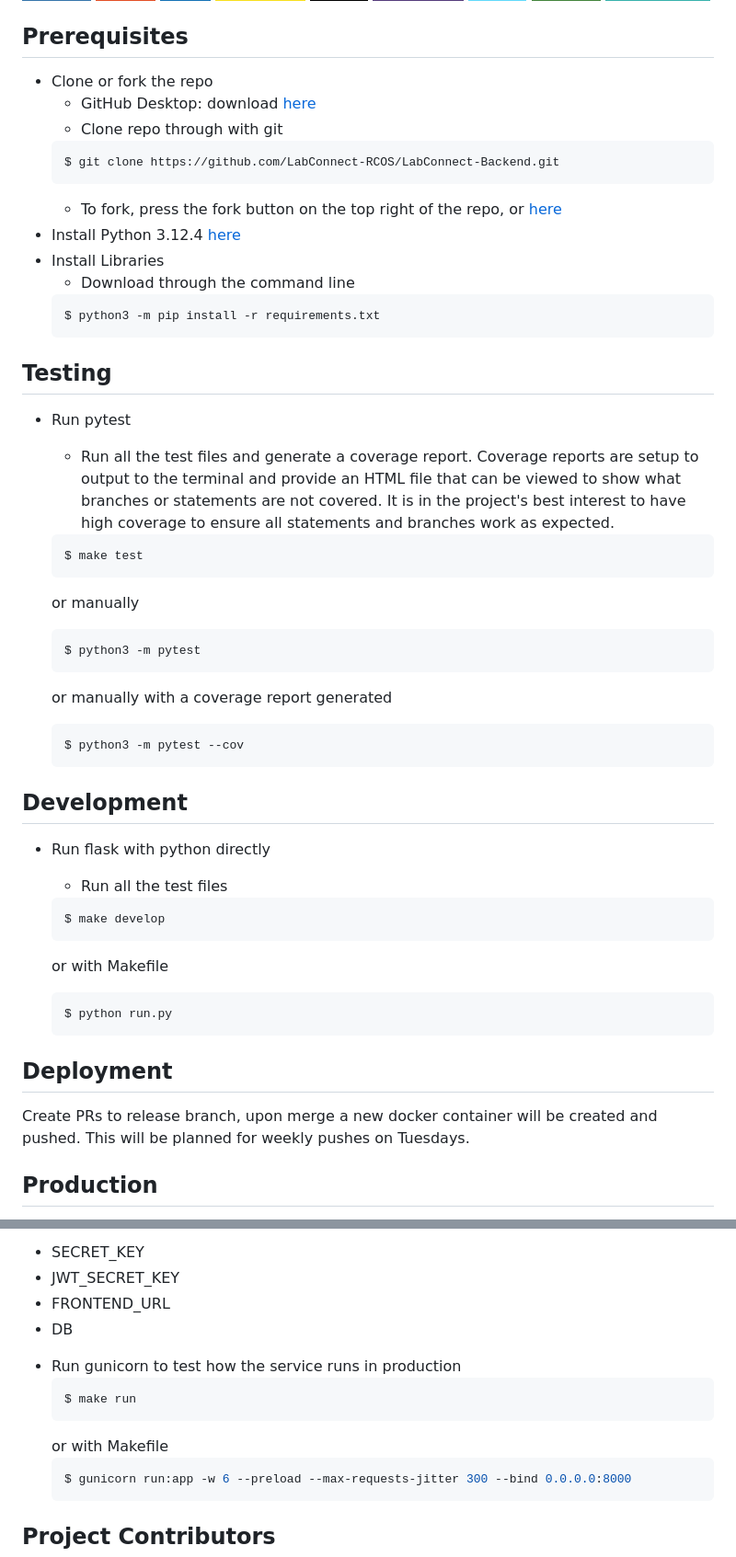
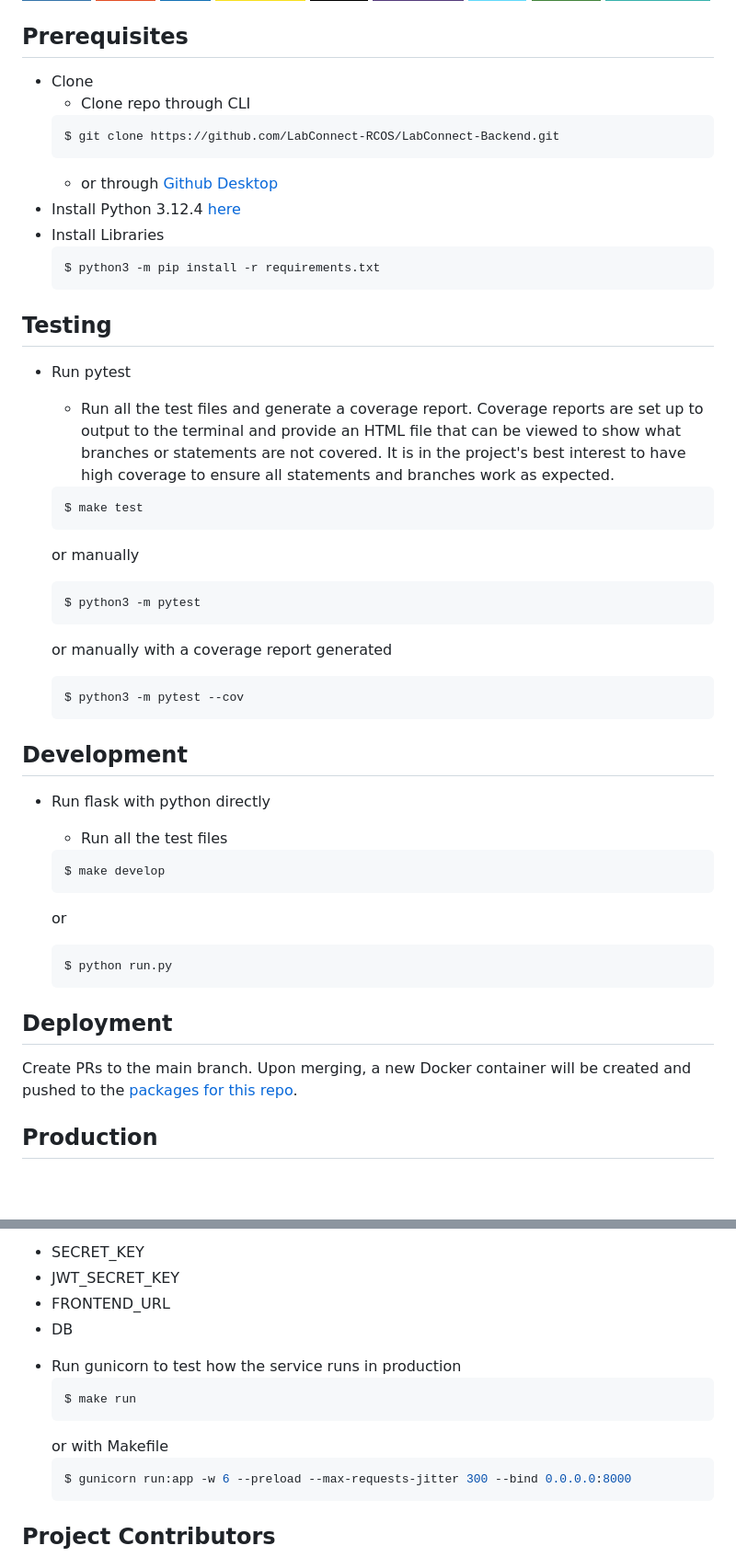
Before and after one commit to LabConnect-RCOS/LabConnect-Backend, a Markdown page: README.md, 2 parts joined by grey strips. Shown at 92% size. Rendered like a GitHub page; badges without logos; blank space fills up the shorter version.

Commit message:
Make instructions for setup more clear

````diff
--- a/README.md
+++ b/README.md
@@ -56,33 +56,31 @@
 
 <!-- Getting Started -->
 ## Prerequisites
- * Clone or fork the repo
-    * GitHub Desktop: download [here](https://desktop.github.com/)
-    * Clone repo through with git
-    ```sh
+ * Clone
+    * Clone repo through CLI
+    ```bash
     $ git clone https://github.com/LabConnect-RCOS/LabConnect-Backend.git
     ```
-    * To fork, press the fork button on the top right of the repo, or [here](https://github.com/LabConnect-RCOS/LabConnect-Backend/fork)
+    * or through [Github Desktop](https://desktop.github.com/)
  * Install Python 3.12.4 [here]([https://www.python.org/downloads/release/python-3122/](https://www.python.org/downloads/release/python-3124/))
  * Install Libraries
-    * Download through the command line
-    ```sh
+    ```bash
     $ python3 -m pip install -r requirements.txt
     ```
 
 ## Testing
  * Run pytest
-   * Run all the test files and generate a coverage report. Coverage reports are setup to output to the terminal and provide an HTML file that can be viewed to show what branches or statements are not covered. It is in the project's best interest to have high coverage to ensure all statements and branches work as expected.
+   * Run all the test files and generate a coverage report. Coverage reports are set up to output to the terminal and provide an HTML file that can be viewed to show what branches or statements are not covered. It is in the project's best interest to have high coverage to ensure all statements and branches work as expected.
 
-   ```sh
+   ```bash
    $ make test
    ```
    or manually
-   ```sh
+   ```bash
    $ python3 -m pytest
    ```
    or manually with a coverage report generated
-   ```sh
+   ```bash
    $ python3 -m pytest --cov
    ```
 
@@ -90,15 +88,15 @@
  * Run flask with python directly
    * Run all the test files
 
-   ```sh
+   ```bash
    $ make develop
    ```
-   or with Makefile
-   ```sh
+   or
+   ```bash
    $ python run.py
    ```
 
 ## Deployment
-Create PRs to release branch, upon merge a new docker container will be created and pushed. This will be planned for weekly pushes on Tuesdays.
+Create PRs to the main branch. Upon merging, a new Docker container will be created and pushed to the [packages for this repo](https://github.com/LabConnect-RCOS/LabConnect-Backend/pkgs/container/labconnect-backend).
 
 ## Production
@@ -109,11 +107,11 @@ Use the docker container in the packages tab. You can set these environment vari
 - DB
 
  * Run gunicorn to test how the service runs in production
-   ```sh
+   ```bash
    $ make run
    ```
    or with Makefile
-    ```sh
+    ```bash
    $ gunicorn run:app -w 6 --preload --max-requests-jitter 300 --bind 0.0.0.0:8000
    ```
 
````
Also changed, not shown: other parts of README.md (+1 -1 lines).
